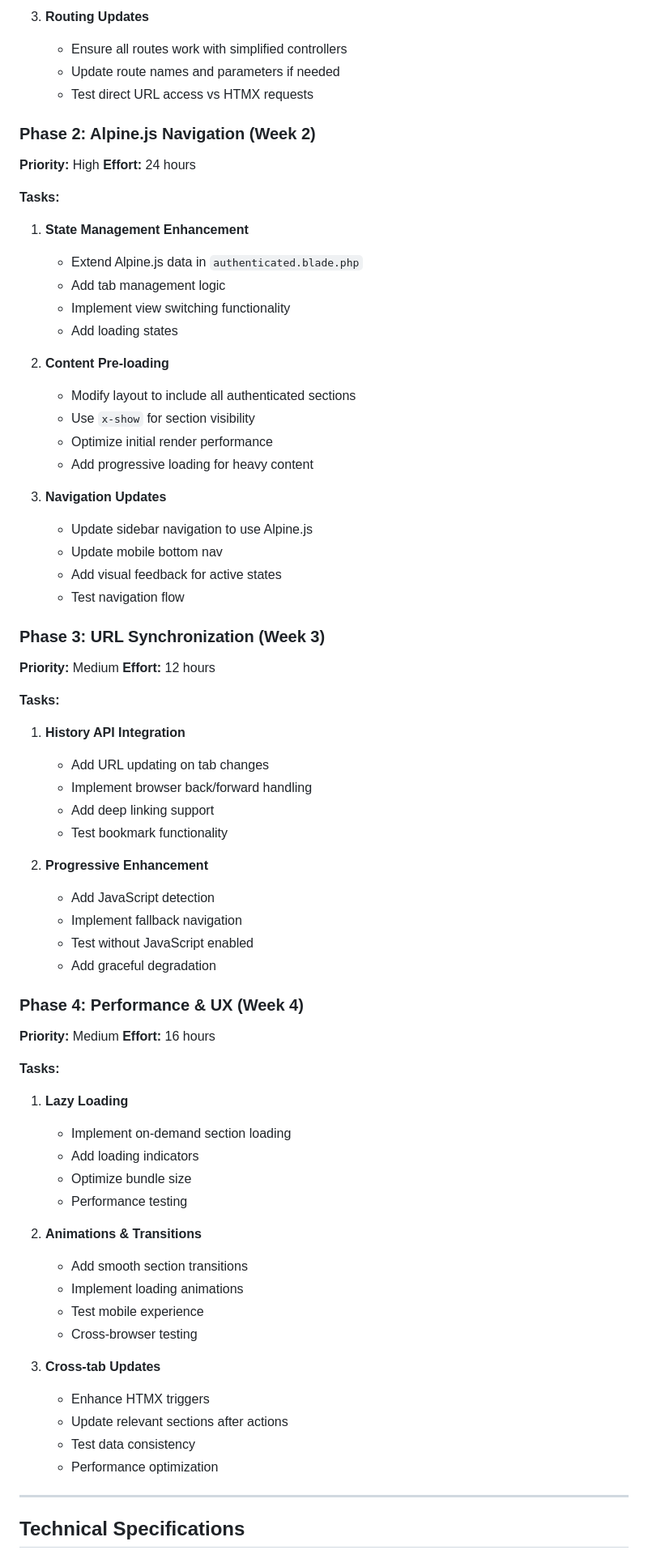
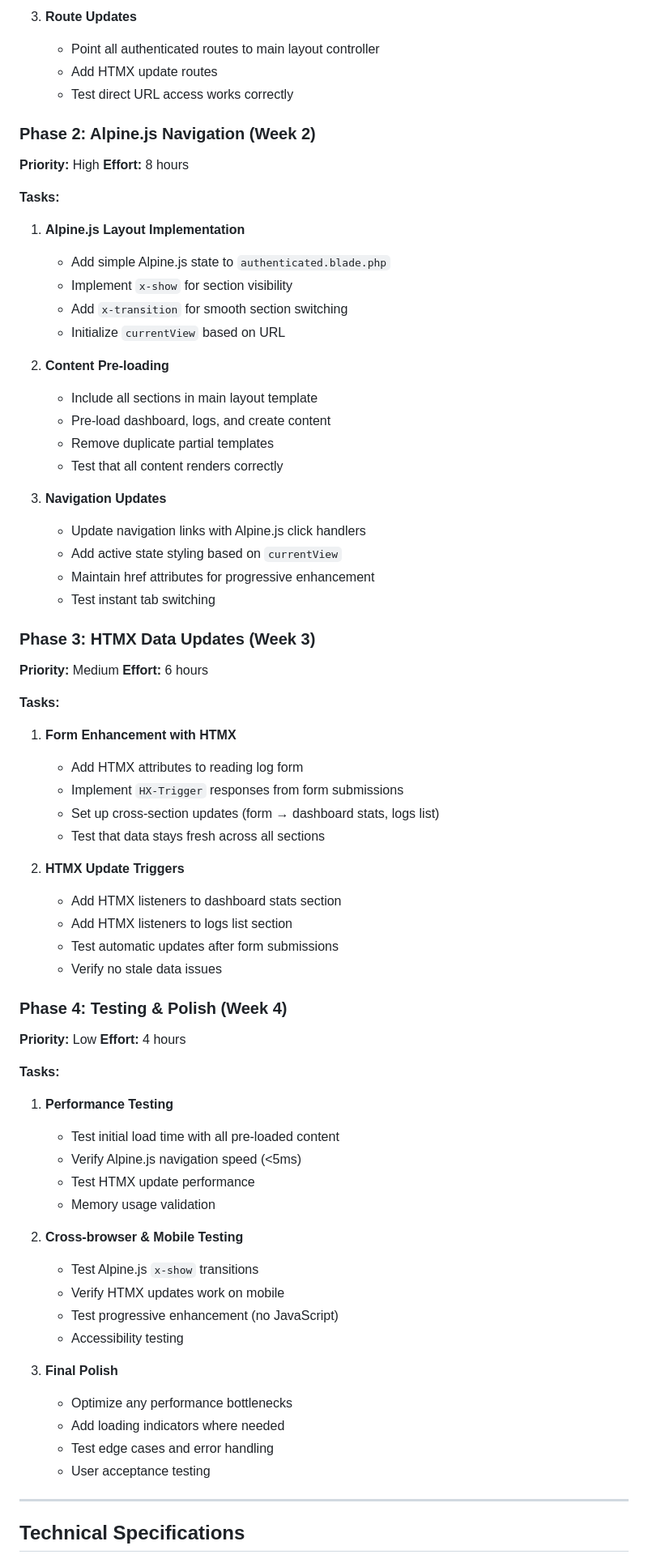
Before and after one commit to Orlando-Villanueva/my-delight, a Markdown page: docs/alpine-htmx-architecture-refactor.md, the part around one of its changes. Shown at 81% size. Rendered like a GitHub page.

Commit message:
Refactor Alpine.js + HTMX architecture: consolidate templates, enhance navigation, and optimize performance

```diff
--- a/docs/alpine-htmx-architecture-refactor.md
+++ b/docs/alpine-htmx-architecture-refactor.md
@@ -201,71 +226,71 @@ authenticated.blade.php (Main Layout)
 
-3. **Routing Updates**
-   - Ensure all routes work with simplified controllers
-   - Update route names and parameters if needed
-   - Test direct URL access vs HTMX requests
+3. **Route Updates**
+   - Point all authenticated routes to main layout controller
+   - Add HTMX update routes
+   - Test direct URL access works correctly
 
 ### Phase 2: Alpine.js Navigation (Week 2)
 **Priority:** High
-**Effort:** 24 hours
+**Effort:** 8 hours
 
 **Tasks:**
-1. **State Management Enhancement**
-   - Extend Alpine.js data in `authenticated.blade.php`
-   - Add tab management logic
-   - Implement view switching functionality
-   - Add loading states
+1. **Alpine.js Layout Implementation**
+   - Add simple Alpine.js state to `authenticated.blade.php`
+   - Implement `x-show` for section visibility
+   - Add `x-transition` for smooth section switching
+   - Initialize `currentView` based on URL
 
 2. **Content Pre-loading**
-   - Modify layout to include all authenticated sections
-   - Use `x-show` for section visibility
-   - Optimize initial render performance
-   - Add progressive loading for heavy content
+   - Include all sections in main layout template
+   - Pre-load dashboard, logs, and create content
+   - Remove duplicate partial templates
+   - Test that all content renders correctly
 
 3. **Navigation Updates**
-   - Update sidebar navigation to use Alpine.js
-   - Update mobile bottom nav
-   - Add visual feedback for active states
-   - Test navigation flow
+   - Update navigation links with Alpine.js click handlers
+   - Add active state styling based on `currentView`
+   - Maintain href attributes for progressive enhancement
+   - Test instant tab switching
 
-### Phase 3: URL Synchronization (Week 3)
+### Phase 3: HTMX Data Updates (Week 3)
 **Priority:** Medium
-**Effort:** 12 hours
+**Effort:** 6 hours
 
 **Tasks:**
-1. **History API Integration**
-   - Add URL updating on tab changes
-   - Implement browser back/forward handling
-   - Add deep linking support
-   - Test bookmark functionality
+1. **Form Enhancement with HTMX**
+   - Add HTMX attributes to reading log form
+   - Implement `HX-Trigger` responses from form submissions
+   - Set up cross-section updates (form → dashboard stats, logs list)
+   - Test that data stays fresh across all sections
 
-2. **Progressive Enhancement**
-   - Add JavaScript detection
-   - Implement fallback navigation
-   - Test without JavaScript enabled
-   - Add graceful degradation
+2. **HTMX Update Triggers**
+   - Add HTMX listeners to dashboard stats section
+   - Add HTMX listeners to logs list section
+   - Test automatic updates after form submissions
+   - Verify no stale data issues
 
-### Phase 4: Performance & UX (Week 4)
-**Priority:** Medium
-**Effort:** 16 hours
+### Phase 4: Testing & Polish (Week 4)
+**Priority:** Low
+**Effort:** 4 hours
 
 **Tasks:**
-1. **Lazy Loading**
-   - Implement on-demand section loading
-   - Add loading indicators
-   - Optimize bundle size
-   - Performance testing
+1. **Performance Testing**
+   - Test initial load time with all pre-loaded content
+   - Verify Alpine.js navigation speed (<5ms)
+   - Test HTMX update performance
+   - Memory usage validation
 
-2. **Animations & Transitions**
-   - Add smooth section transitions
-   - Implement loading animations
-   - Test mobile experience
-   - Cross-browser testing
+2. **Cross-browser & Mobile Testing**
+   - Test Alpine.js `x-show` transitions
+   - Verify HTMX updates work on mobile
+   - Test progressive enhancement (no JavaScript)
+   - Accessibility testing
 
-3. **Cross-tab Updates**
-   - Enhance HTMX triggers
-   - Update relevant sections after actions
-   - Test data consistency
-   - Performance optimization
+3. **Final Polish**
+   - Optimize any performance bottlenecks
+   - Add loading indicators where needed
+   - Test edge cases and error handling
+   - User acceptance testing
 
 ---
 
```
Also changed, not shown: other parts of docs/alpine-htmx-architecture-refactor.md (+148 -132 lines).
